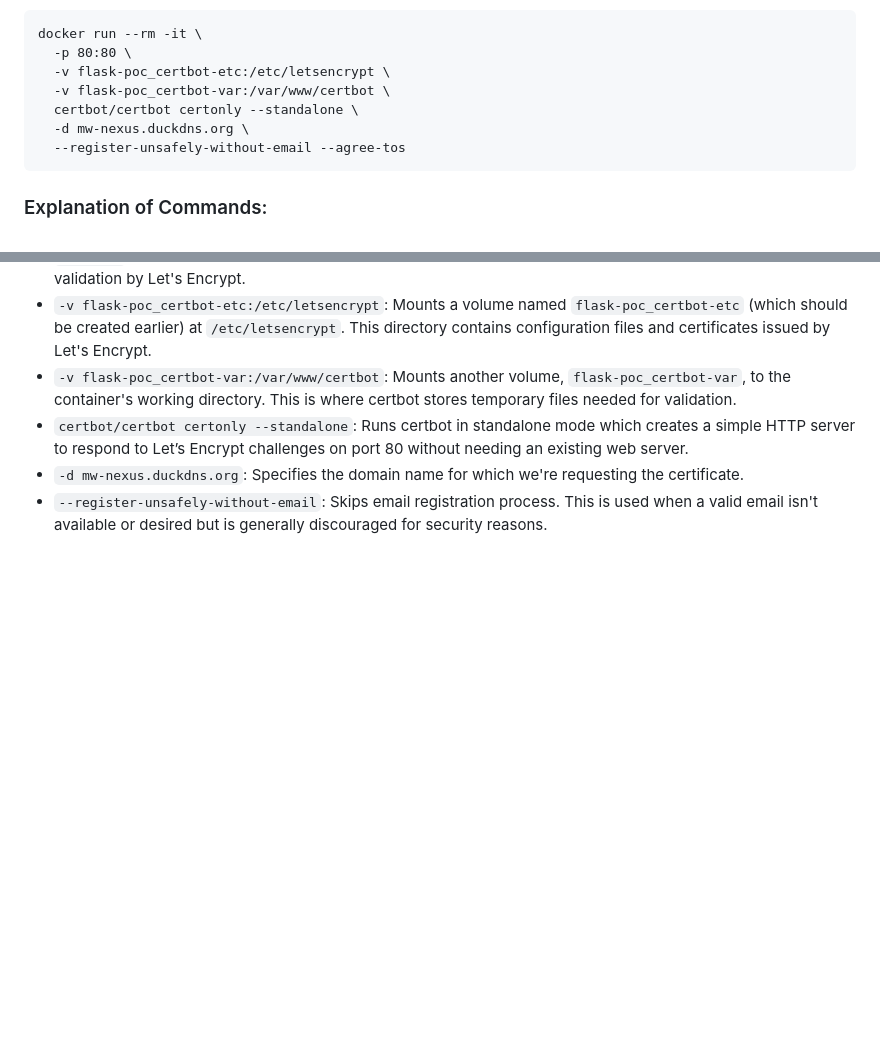
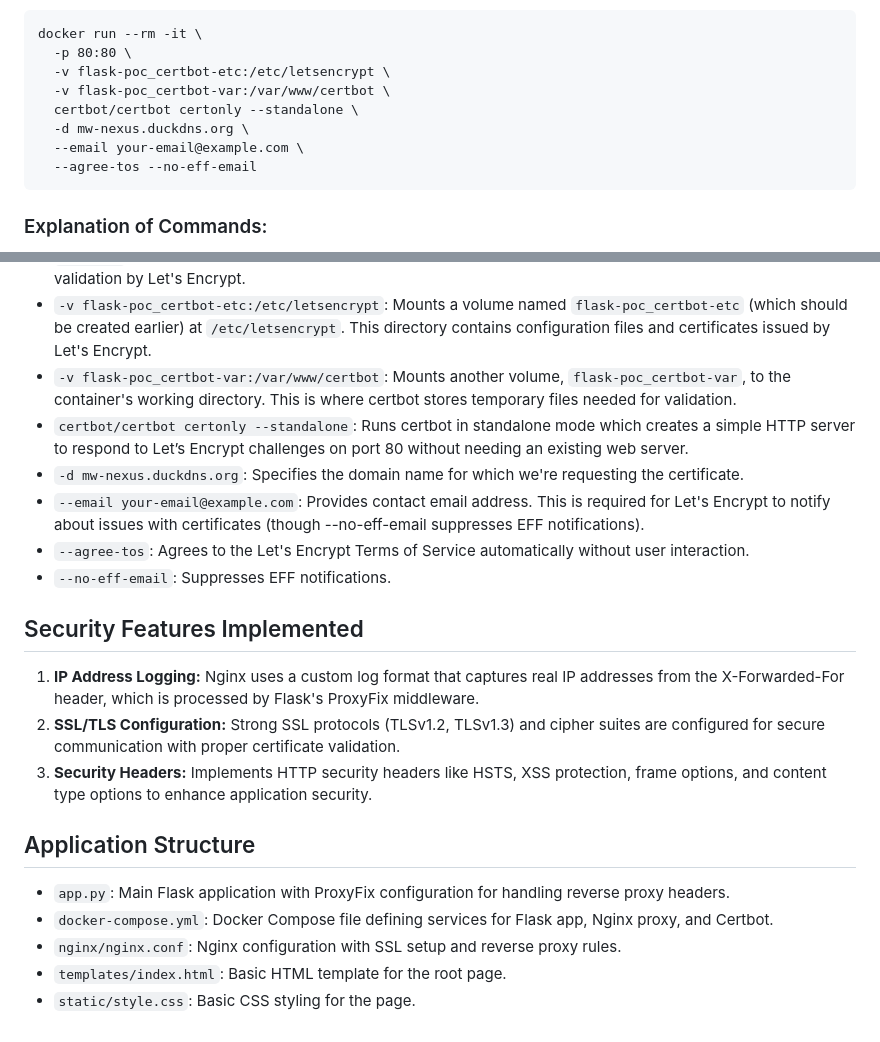
Before and after one commit to mystrey2010-ux/flask-poc, a Markdown page: README.md, 2 parts joined by grey strips. Rendered like a GitHub page; blank space fills up the shorter version.

Commit message:
Update README.md with project structure and security features

````diff
--- a/README.md
+++ b/README.md
@@ -54,7 +55,8 @@ docker run --rm -it \
   -v flask-poc_certbot-var:/var/www/certbot \
   certbot/certbot certonly --standalone \
   -d mw-nexus.duckdns.org \
-  --register-unsafely-without-email --agree-tos
+  --email your-email@example.com \
+  --agree-tos --no-eff-email
 ```
 
 ### Explanation of Commands:
@@ -66,4 +68,20 @@ docker run --rm -it \
 *   `-v flask-poc_certbot-var:/var/www/certbot`: Mounts another volume, `flask-poc_certbot-var`, to the container's working directory. This is where certbot stores temporary files needed for validation.
 *   `certbot/certbot certonly --standalone`: Runs certbot in standalone mode which creates a simple HTTP server to respond to Let’s Encrypt challenges on port 80 without needing an existing web server.
 *   `-d mw-nexus.duckdns.org`: Specifies the domain name for which we're requesting the certificate.
-*   `--register-unsafely-without-email`: Skips email registration process. This is used when a valid email isn't available or desired but is generally discouraged for security reasons.
+*   `--email your-email@example.com`: Provides contact email address. This is required for Let's Encrypt to notify about issues with certificates (though --no-eff-email suppresses EFF notifications).
+*   `--agree-tos`: Agrees to the Let's Encrypt Terms of Service automatically without user interaction.
+*   `--no-eff-email`: Suppresses EFF notifications.
+
+## Security Features Implemented
+
+1. **IP Address Logging:** Nginx uses a custom log format that captures real IP addresses from the X-Forwarded-For header, which is processed by Flask's ProxyFix middleware.
+2. **SSL/TLS Configuration:** Strong SSL protocols (TLSv1.2, TLSv1.3) and cipher suites are configured for secure communication with proper certificate validation.
+3. **Security Headers:** Implements HTTP security headers like HSTS, XSS protection, frame options, and content type options to enhance application security.
+
+## Application Structure
+
+*   `app.py`: Main Flask application with ProxyFix configuration for handling reverse proxy headers.
+*   `docker-compose.yml`: Docker Compose file defining services for Flask app, Nginx proxy, and Certbot.
+*   `nginx/nginx.conf`: Nginx configuration with SSL setup and reverse proxy rules.
+*   `templates/index.html`: Basic HTML template for the root page.
+*   `static/style.css`: Basic CSS styling for the page.
````
Also changed, not shown: other parts of README.md (+2 -1 lines).
